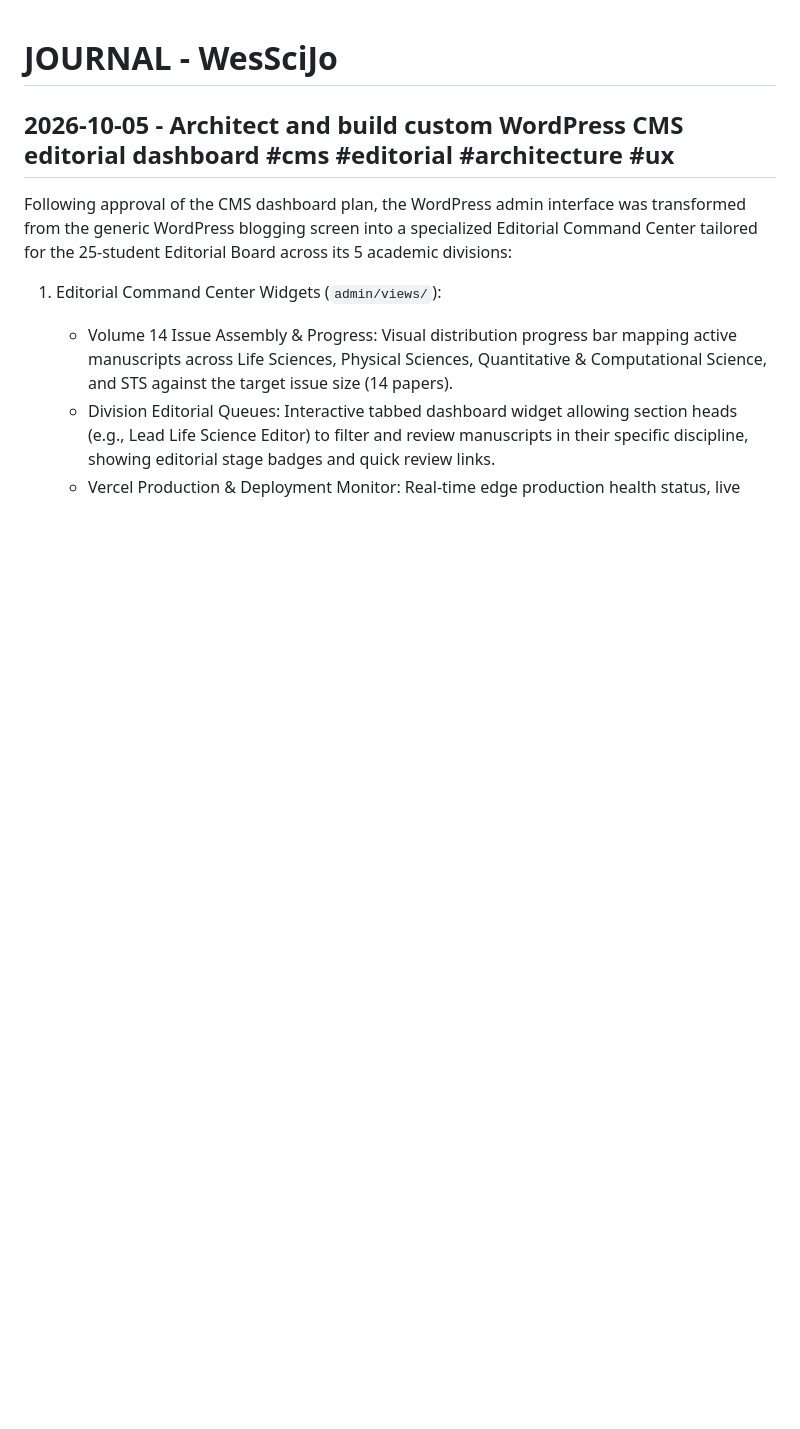
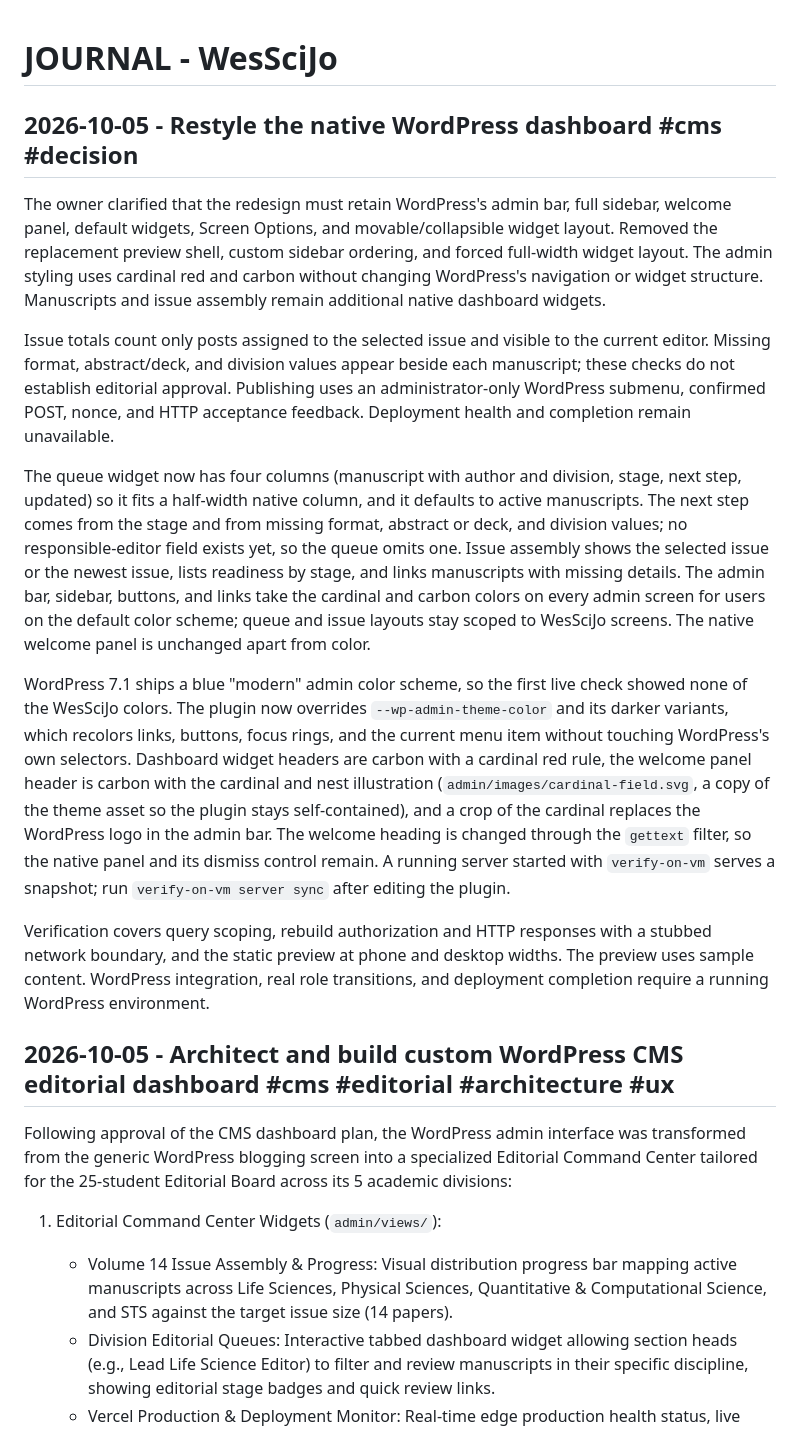
Before and after one commit to Builder106/wesscijo, a Markdown page: JOURNAL.md, the part around the change. Drawn GitHub-style; blank space fills up the shorter version.

Commit message:
docs(cms): record dashboard restyle decisions
Note why the redesign keeps WordPress's own dashboard, how issue totals
and next steps are computed, and why the first live check showed none of
the brand colors under WordPress 7.1's default admin color scheme.

```diff
--- a/JOURNAL.md
+++ b/JOURNAL.md
@@ -1,4 +1,16 @@
 # JOURNAL - WesSciJo
+
+## 2026-10-05 - Restyle the native WordPress dashboard #cms #decision
+
+The owner clarified that the redesign must retain WordPress's admin bar, full sidebar, welcome panel, default widgets, Screen Options, and movable/collapsible widget layout. Removed the replacement preview shell, custom sidebar ordering, and forced full-width widget layout. The admin styling uses cardinal red and carbon without changing WordPress's navigation or widget structure. Manuscripts and issue assembly remain additional native dashboard widgets.
+
+Issue totals count only posts assigned to the selected issue and visible to the current editor. Missing format, abstract/deck, and division values appear beside each manuscript; these checks do not establish editorial approval. Publishing uses an administrator-only WordPress submenu, confirmed POST, nonce, and HTTP acceptance feedback. Deployment health and completion remain unavailable.
+
+The queue widget now has four columns (manuscript with author and division, stage, next step, updated) so it fits a half-width native column, and it defaults to active manuscripts. The next step comes from the stage and from missing format, abstract or deck, and division values; no responsible-editor field exists yet, so the queue omits one. Issue assembly shows the selected issue or the newest issue, lists readiness by stage, and links manuscripts with missing details. The admin bar, sidebar, buttons, and links take the cardinal and carbon colors on every admin screen for users on the default color scheme; queue and issue layouts stay scoped to WesSciJo screens. The native welcome panel is unchanged apart from color.
+
+WordPress 7.1 ships a blue "modern" admin color scheme, so the first live check showed none of the WesSciJo colors. The plugin now overrides `--wp-admin-theme-color` and its darker variants, which recolors links, buttons, focus rings, and the current menu item without touching WordPress's own selectors. Dashboard widget headers are carbon with a cardinal red rule, the welcome panel header is carbon with the cardinal and nest illustration (`admin/images/cardinal-field.svg`, a copy of the theme asset so the plugin stays self-contained), and a crop of the cardinal replaces the WordPress logo in the admin bar. The welcome heading is changed through the `gettext` filter, so the native panel and its dismiss control remain. A running server started with `verify-on-vm` serves a snapshot; run `verify-on-vm server sync` after editing the plugin.
+
+Verification covers query scoping, rebuild authorization and HTTP responses with a stubbed network boundary, and the static preview at phone and desktop widths. The preview uses sample content. WordPress integration, real role transitions, and deployment completion require a running WordPress environment.
 
 ## 2026-10-05 - Architect and build custom WordPress CMS editorial dashboard #cms #editorial #architecture #ux
 
```
